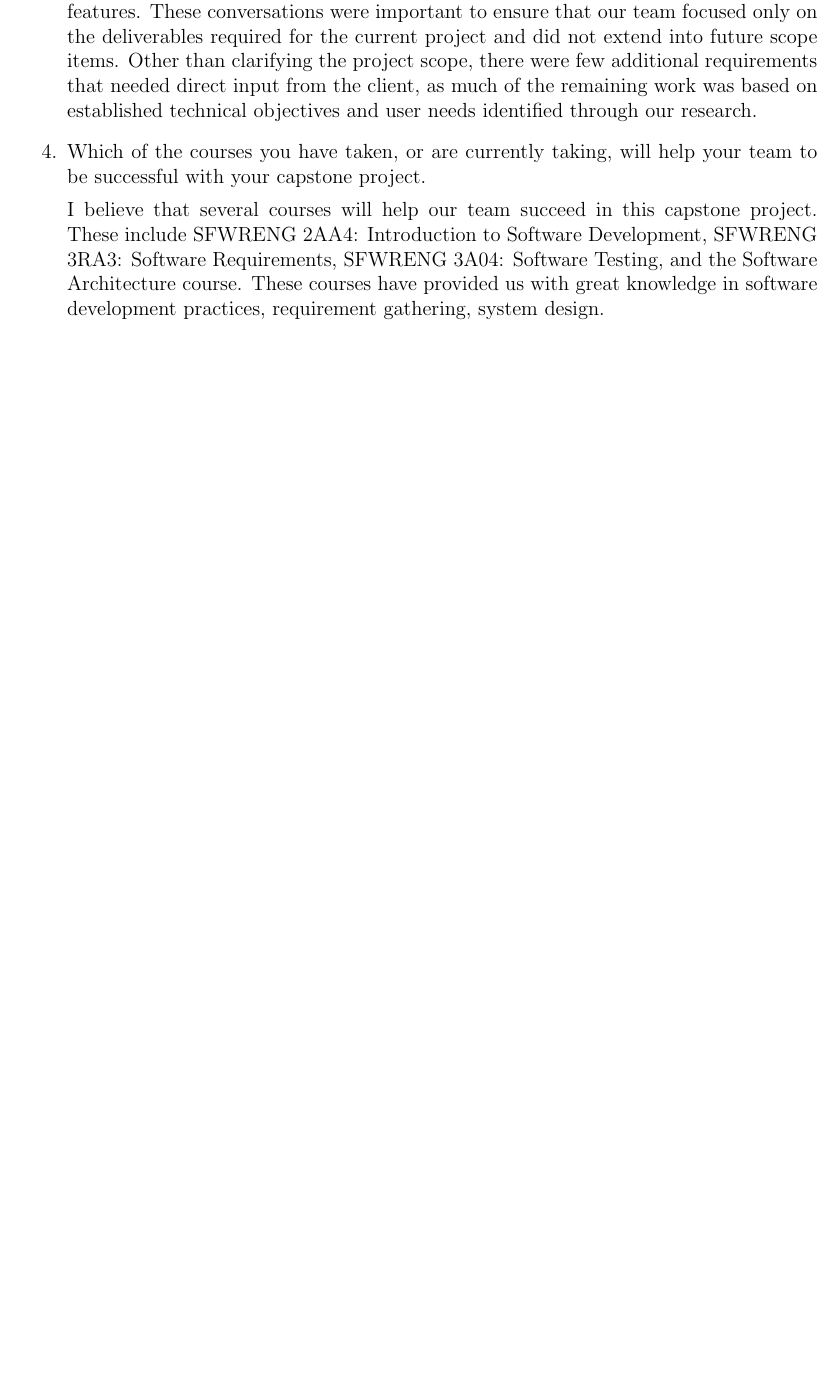
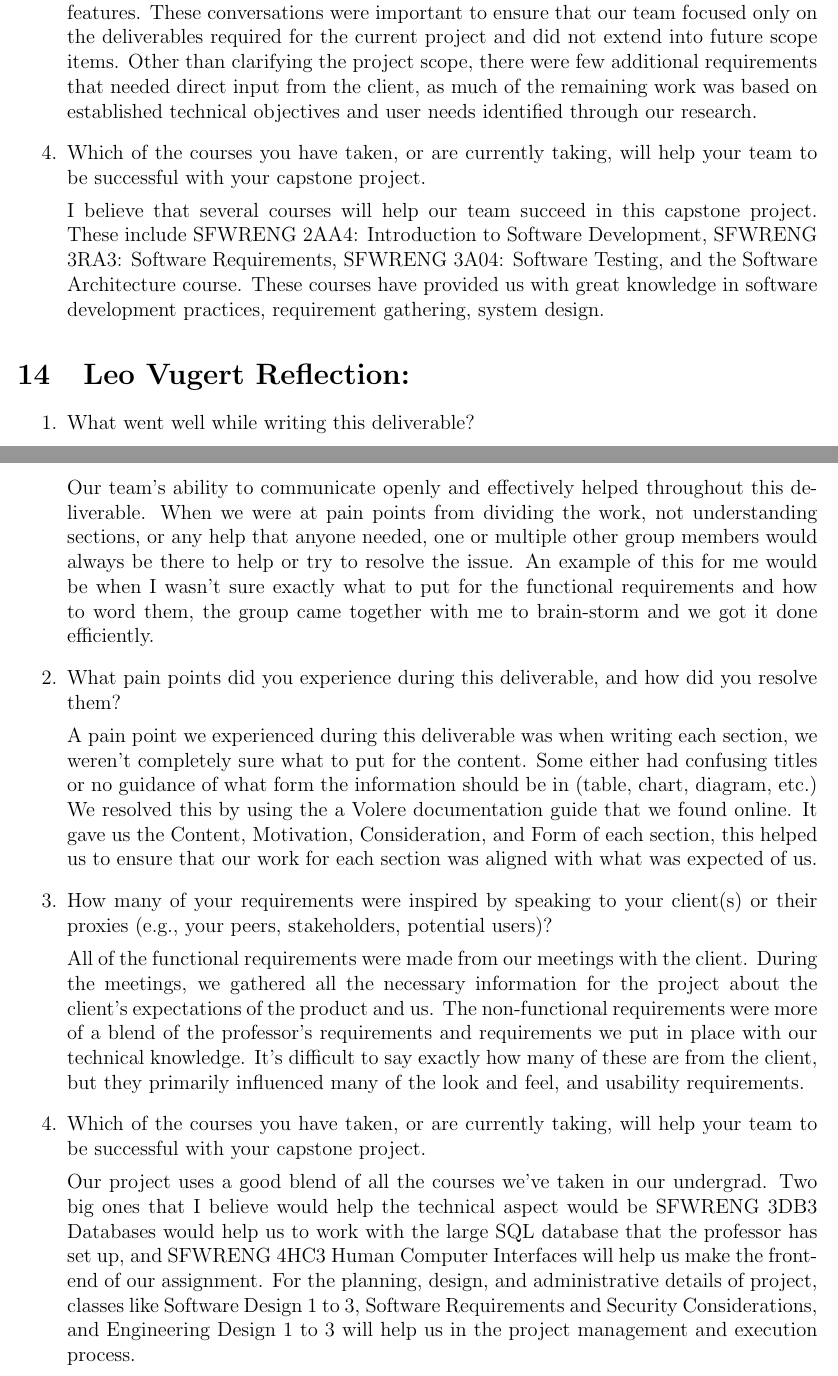
Before and after one commit to NathanPerry11/OCD-Rat-Infrastructure, a LaTeX document (docs/SRS/SRS.tex, which reads docs/SRS_Reflection.tex): part of page 32 of 33 before the commit and two parts of pages 32 and 33 of 34 after it, the two joined at a grey line, cut so that both start at the same text, the shorter picture padded with empty space. Compiled offline with pdfLaTeX.

Commit message:
Leo SRS Reflection

```diff
--- a/docs/SRS_Reflection.tex
+++ b/docs/SRS_Reflection.tex
@@ -136,3 +136,25 @@ project to carry on after we graduate.
 
 
 \end{enumerate}
+
+\section{Leo Vugert Reflection:}
+
+\begin{enumerate}
+ \item What went well while writing this deliverable?
+
+    \par{Our team’s ability to communicate openly and effectively helped throughout this deliverable. When we were at pain points from dividing the work, not understanding sections, or any help that anyone needed, one or multiple other group members would always be there to help or try to resolve the issue. An example of this for me would be when I wasn’t sure exactly what to put for the functional requirements and how to word them, the group came together with me to brain-storm and we got it done efficiently.}
+
+  \item What pain points did you experience during this deliverable, and how did you resolve them?
+
+    \par{A pain point we experienced during this deliverable was when writing each section, we weren’t completely sure what to put for the content. Some either had confusing titles or no guidance of what form the information should be in (table, chart, diagram, etc.) We resolved this by using the a Volere documentation guide that we found online. It gave us the Content, Motivation, Consideration, and Form of each section, this helped us to ensure that our work for each section was aligned with what was expected of us.}
+
+  \item How many of your requirements were inspired by speaking to your client(s) or their proxies (e.g., your peers, stakeholders, potential users)?
+
+    \par{All of the functional requirements were made from our meetings with the client. During the meetings, we gathered all the necessary information for the project about the client’s expectations of the product and us. The non-functional requirements were more of a blend of the professor’s requirements and requirements we put in place with our technical knowledge. It’s difficult to say exactly how many of these are from the client, but they primarily influenced many of the look and feel, and usability requirements.}
+
+  \item Which of the courses you have taken, or are currently taking, will help
+  your team to be successful with your capstone project.
+
+    \par{Our project uses a good blend of all the courses we’ve taken in our undergrad. Two big ones that I believe would help the technical aspect would be SFWRENG 3DB3 Databases would help us to work with the large SQL database that the professor has set up, and SFWRENG 4HC3 Human Computer Interfaces will help us make the front-end of our assignment. For the planning, design, and administrative details of project, classes like Software Design 1 to 3, Software Requirements and Security Considerations, and Engineering Design 1 to 3 will help us in the project management and execution process.}
+
+\end{enumerate}
```
